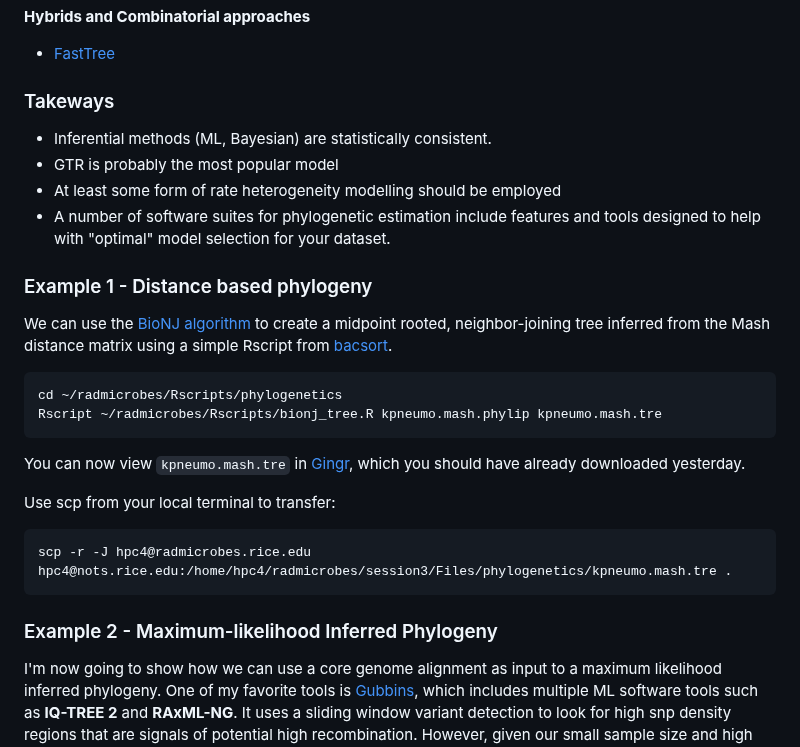
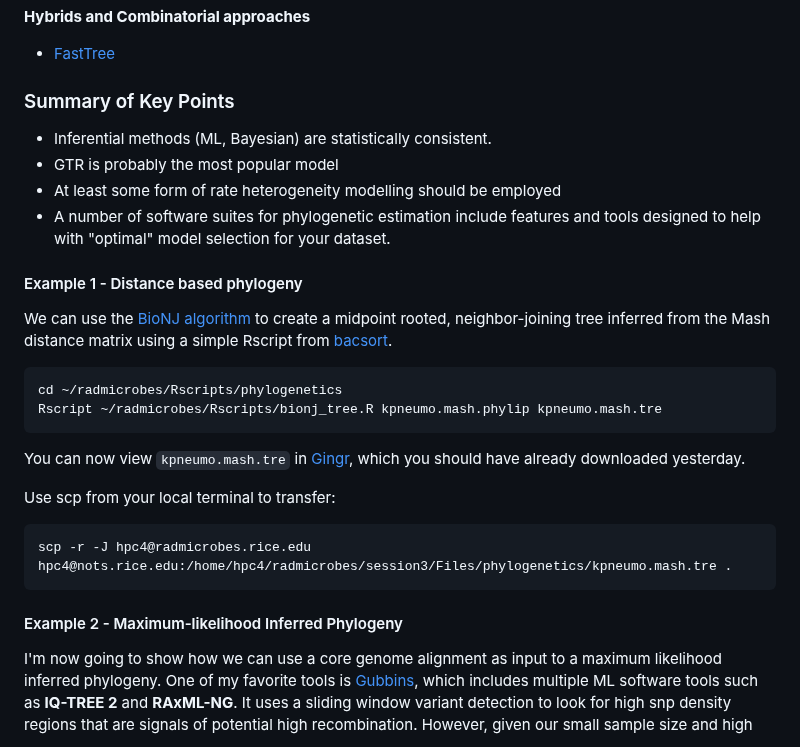
Before and after one commit to treangenlab/radmicrobes, a Markdown page: session3/README.md, the part around one of its changes. Drawn GitHub-style.

````diff
--- a/session3/README.md
+++ b/session3/README.md
@@ -508,14 +513,14 @@ etc
 
  * [FastTree](http://www.microbesonline.org/fasttree/)
 
-### Takeways
+### Summary of Key Points
 
   * Inferential methods (ML, Bayesian) are statistically consistent.
   * GTR is probably the most popular model
   * At least some form of rate heterogeneity modelling should be employed
   * A number of software suites for phylogenetic estimation include features and tools designed to help with "optimal" model selection for your dataset.
 
-### Example 1 - Distance based phylogeny
+#### Example 1 - Distance based phylogeny
 
 We can use the [BioNJ algorithm](https://academic.oup.com/mbe/article/14/7/685/1119804?login=true) to create a midpoint rooted, neighbor-joining tree inferred from the Mash distance matrix using a simple Rscript from [bacsort](https://github.com/rrwick/Bacsort).
 
@@ -531,7 +536,7 @@ Use scp from your local terminal to transfer:
 scp -r -J hpc4@radmicrobes.rice.edu hpc4@nots.rice.edu:/home/hpc4/radmicrobes/session3/Files/phylogenetics/kpneumo.mash.tre .
 ```
 
-### Example 2 - Maximum-likelihood Inferred Phylogeny
+#### Example 2 - Maximum-likelihood Inferred Phylogeny
 
 I'm now going to show how we can use a core genome alignment as input to a maximum likelihood inferred phylogeny. One of my favorite tools is [Gubbins](https://github.com/nickjcroucher/gubbins), which includes multiple ML software tools such as **IQ-TREE 2** and **RAxML-NG**. It uses a sliding window variant detection to look for high snp density regions that are signals of potential high recombination. However, given our small sample size and high divergence, I would not use in this particular case. Therefore, going to show an example using IQ-TREE 2 and go over some of the options. Dr. Baptista will go over RAxML-ng in the follow section:
 
````
Also changed, not shown: other parts of session3/README.md (+12 -8 lines).
